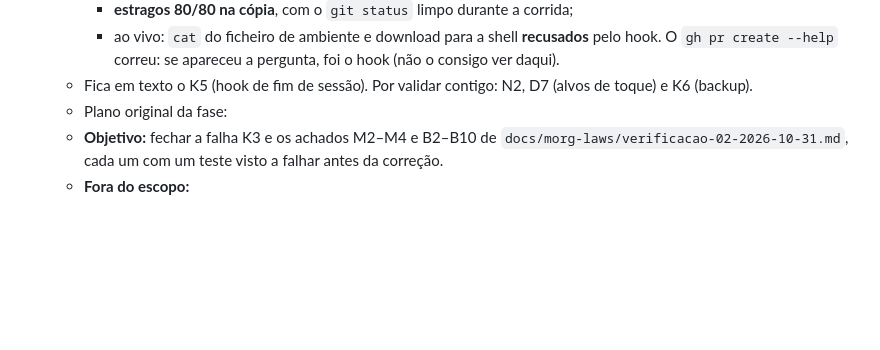
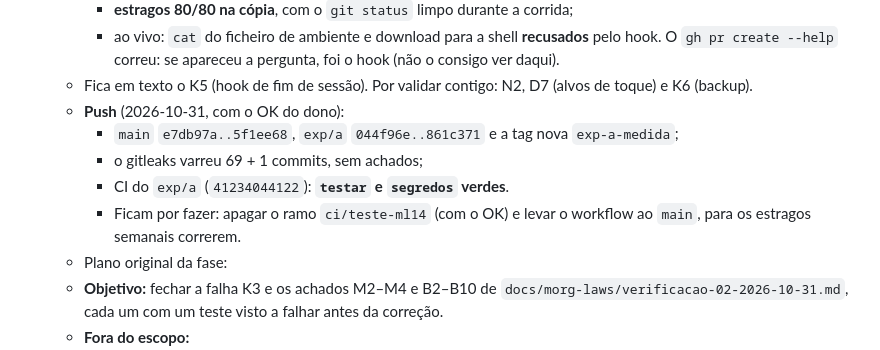
Before and after one commit to Carlobks/Morg-Keys, a Markdown page: docs/morg-laws/plano-01.md, the part around the change. Rendered like a GitHub page; blank space fills up the shorter version.

```diff
--- a/docs/morg-laws/plano-01.md
+++ b/docs/morg-laws/plano-01.md
@@ -405,6 +405,12 @@ páginas em `.mjs`. Ficam lá, marcados "→ plano Morg Laws".
     - ao vivo: `cat` do ficheiro de ambiente e download para a shell **recusados** pelo hook. O `gh pr create --help`
       correu: se apareceu a pergunta, foi o hook (não o consigo ver daqui).
   - Fica em texto o K5 (hook de fim de sessão). Por validar contigo: N2, D7 (alvos de toque) e K6 (backup).
+  - **Push** (2026-10-31, com o OK do dono):
+    - `main` `e7db97a..5f1ee68`, `exp/a` `044f96e..861c371` e a tag nova `exp-a-medida`;
+    - o gitleaks varreu 69 + 1 commits, sem achados;
+    - CI do `exp/a` (`41234044122`): **`testar` e `segredos` verdes**.
+    - Ficam por fazer: apagar o ramo `ci/teste-ml14` (com o OK) e levar o workflow ao `main`, para os estragos
+      semanais correrem.
   - Plano original da fase:
   - **Objetivo:** fechar a falha K3 e os achados M2–M4 e B2–B10 de `docs/morg-laws/verificacao-02-2026-10-31.md`,
     cada um com um teste visto a falhar antes da correção.
```
Also changed, not shown: .context/HANDOFF-morg-laws.md (+4 -3 lines).
